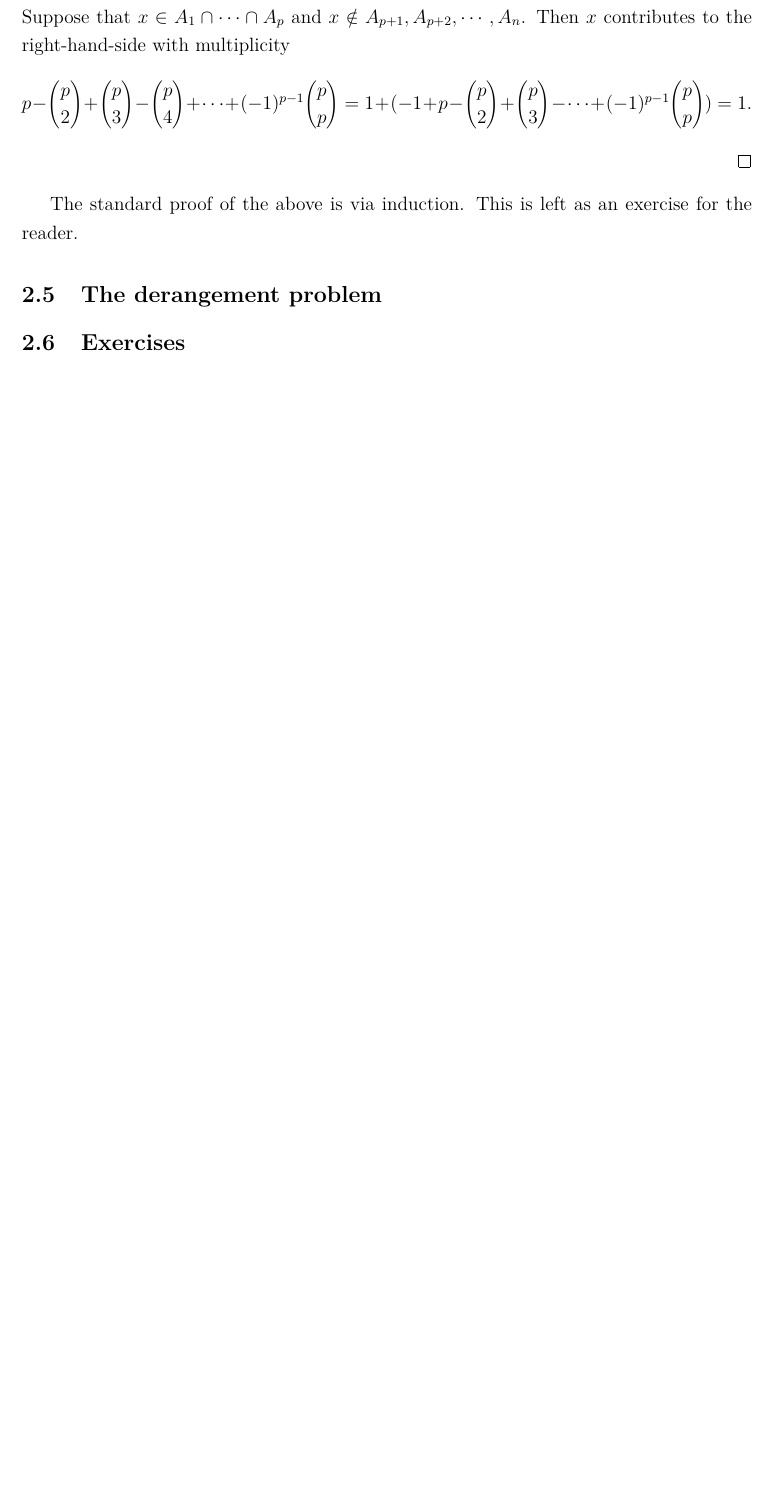
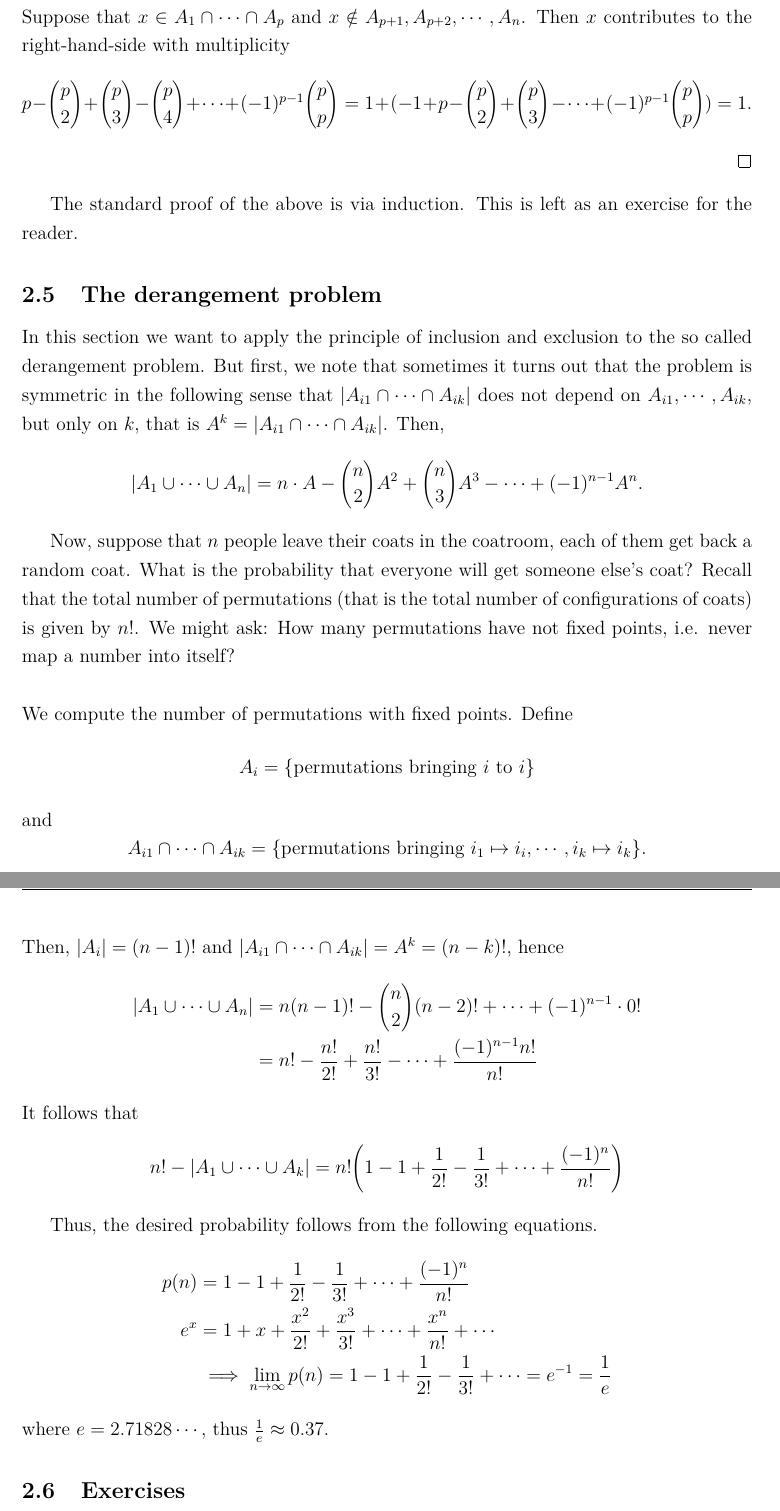
Before and after one commit to pgrepds/Enumerative-Combinatorics, a LaTeX paper (main.tex, which reads chapters/permutationsBionmialCoefficient.tex): part of page 19 of 25 before the commit and two parts of pages 19 and 20 of 26 after it, the two joined at a grey line, cut so that both start at the same text, the shorter picture padded with empty space. Compiled offline with pdfLaTeX.

Commit message:
add section about the derangement problem

```diff
--- a/chapters/permutationsBionmialCoefficient.tex
+++ b/chapters/permutationsBionmialCoefficient.tex
@@ -191,6 +191,44 @@ The standard proof of the above is via induction. This is left as an exercise fo
 
 \subsection{The derangement problem}
 
+In this section we want to apply the principle of inclusion and exclusion to the so called derangement problem. But first, we note that sometimes it turns out that the
+problem is symmetric in the following sense that $|A_{i1} \cap \cdots \cap A_{ik}|$ does not depend on $A_{i1}, \cdots, A_{ik}$, but only on $k$, that is $A^k=|A_{i1} \cap \cdots \cap A_{ik}|$.
+Then,
+$$
+|A_1 \cup \cdots \cup A_n|=n \cdot A - {n \choose 2} A^2 + {n \choose 3} A^3 - \cdots + (-1)^{n-1} A^n.
+$$
+
+Now, suppose that $n$ people leave their coats in the coatroom, each of them get back a random coat.
+What is the probability that everyone will get someone else's coat? Recall that the total number of permutations
+(that is the total number of configurations of coats) is given by $n!$. We might ask: How many permutations have
+not fixed points, i.e. never map a number into itself?\\
+\\
+We compute the number of permutations with fixed points. Define
+$$
+A_i=\{\text{permutations  bringing }i \text{ to } i\}
+$$
+and
+$$
+A_{i1} \cap \cdots \cap A_{ik}=\{\text{permutations bringing } i_1 \mapsto i_i, \cdots, i_k \mapsto i_k\}.
+$$
+Then, $|A_i|=(n-1)!$ and $|A_{i1} \cap \cdots \cap A_{ik}|=A^k=(n-k)!$, hence
+\begin{align*}
+|A_1 \cup \cdots \cup A_n|&=n(n-1)!- {n \choose 2} (n-2)! + \cdots + (-1)^{n-1} \cdot 0!\\
+&=
+n! - \frac{n!}{2!}+ \frac{n!}{3!} - \cdots + \frac{(-1)^{n-1}n!}{n!}
+\end{align*}
+It follows that
+$$
+n! - |A_1 \cup \cdots \cup A_k|=n!\biggr(1-1 + \frac{1}{2!}- \frac{1}{3!}+ \cdots + \frac{(-1)^n}{n!}\biggl)
+$$
+
+Thus, the desired probability follows from the following equations.
+\begin{align*}
+p(n)&=1-1+\frac{1}{2!}-\frac{1}{3!}+\cdots + \frac{(-1)^n}{n!}\\
+e^x&=1+x+\frac{x^2}{2!}+\frac{x^3}{3!}+ \cdots + \frac{x^n}{n!} + \cdots\\
+&\implies \lim_{n \to \infty} p(n)=1-1+\frac{1}{2!}-\frac{1}{3!}+ \cdots = e^{-1}=\frac{1}{e}
+\end{align*}
+where $e=2.71828 \cdots$, thus $\frac{1}{e} \approx 0.37$.
 \subsection{Exercises}
 
 \begin{enumerate}
```
Also changed, not shown: main.pdf.
